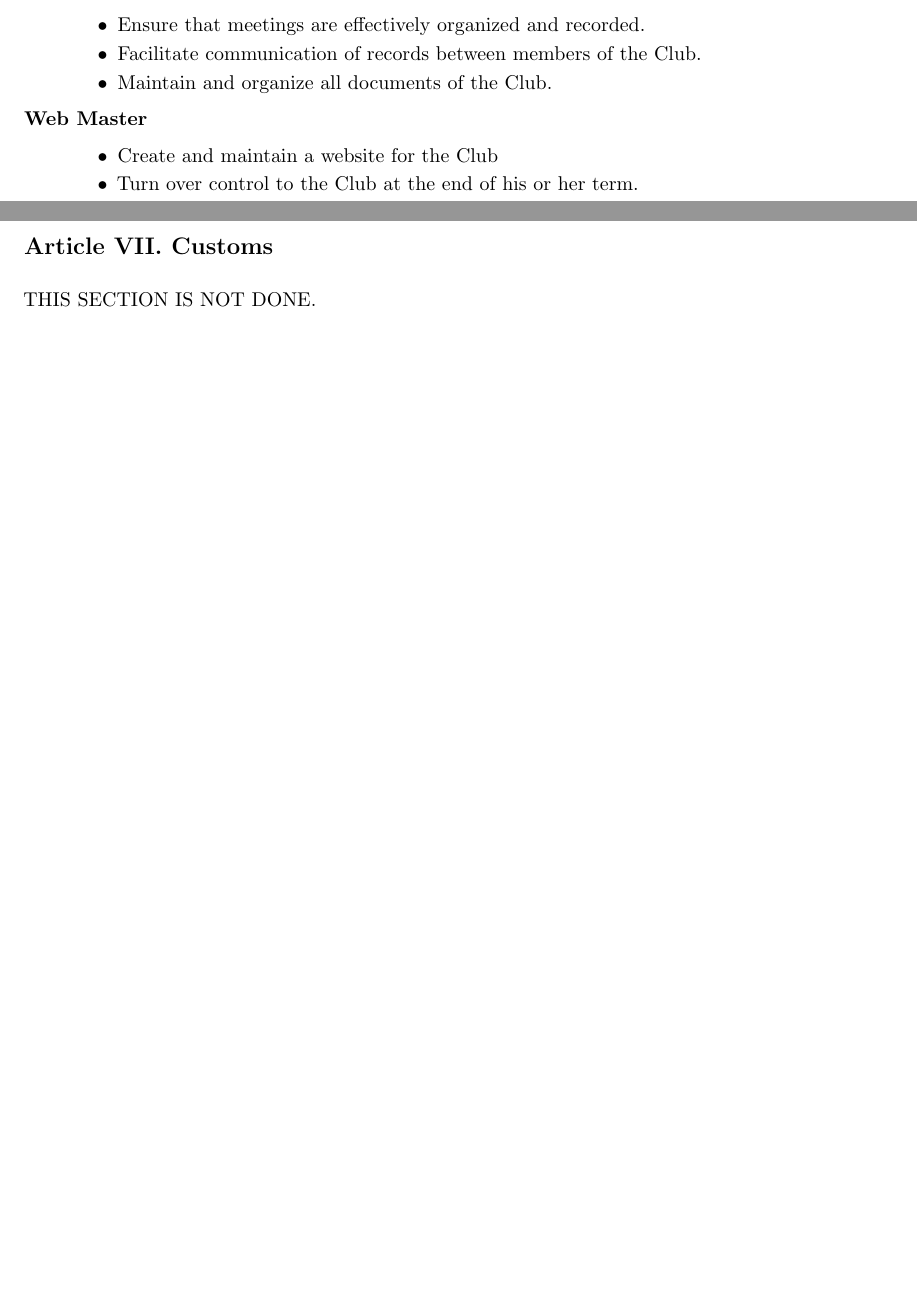
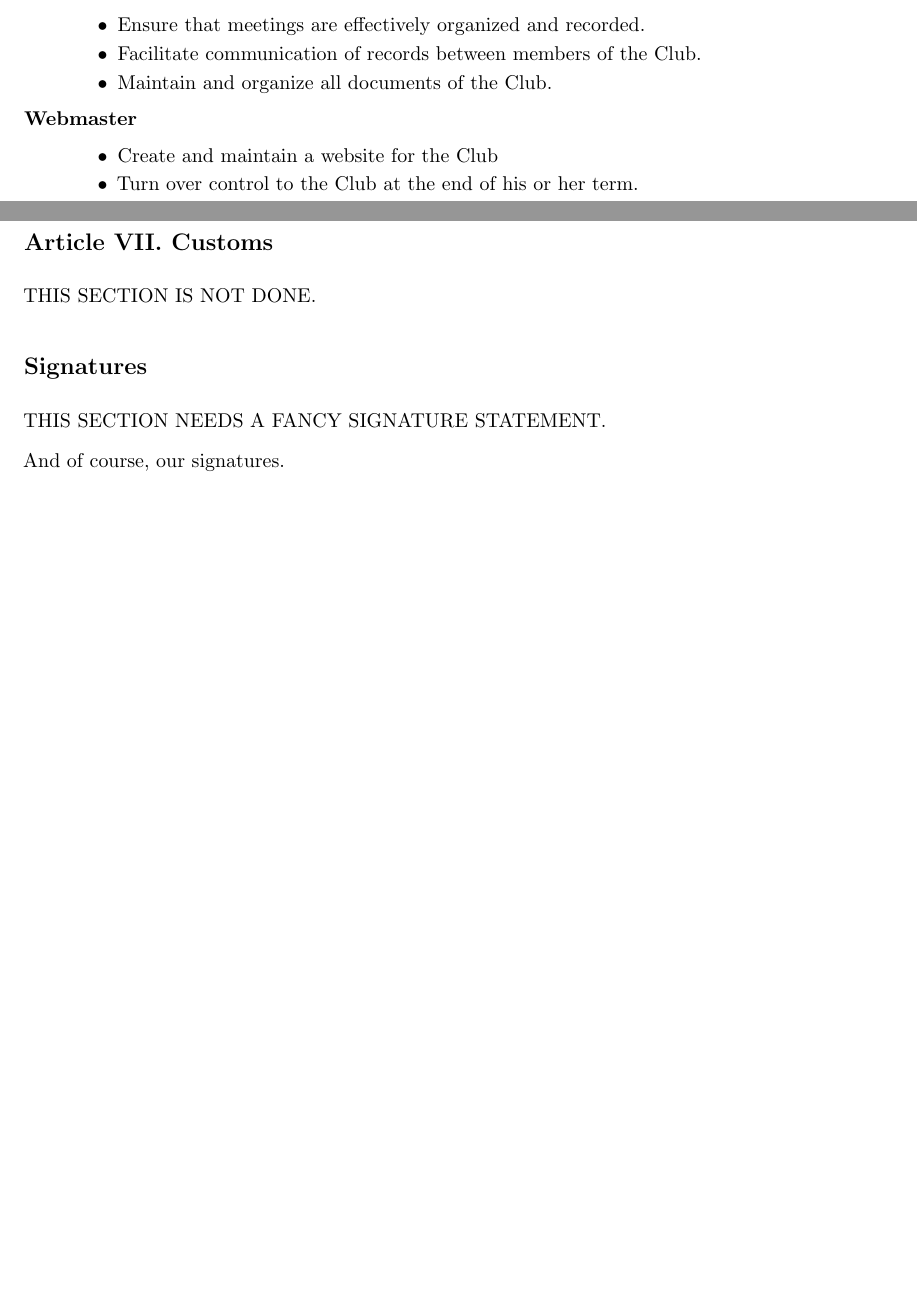
Before and after one commit to CSE-CSUSB/Constitution, a LaTeX document (constitution.tex): two parts of pages 9 and 11 of 11, joined at a grey line, cut so that both start at the same text, the shorter picture padded with empty space. Compiled offline with pdfLaTeX.

Commit message:
Moved signatures to bottom, minor spelling fix on webmaster

```diff
--- a/constitution.tex
+++ b/constitution.tex
@@ -197,7 +194,7 @@ Dr. Arturo \textsc{Concepcion}\\
             \item Facilitate communication of records between members of the Club.
             \item Maintain and organize all documents of the Club.
           \end{itemize}
-        \item[Web Master] ~\\
+        \item[Webmaster] ~\\
           \vspace{-12pt}
           \begin{itemize}
             \item Create and maintain a website for the Club
@@ -264,4 +261,9 @@ Dr. Arturo \textsc{Concepcion}\\
   \subsection{Article VII. Customs}
     THIS SECTION IS NOT DONE.
 
+  \subsection{Signatures}
+    THIS SECTION NEEDS A FANCY SIGNATURE STATEMENT.
+
+    And of course, our signatures.
+
 \end{document}
```
Also changed, not shown: constitution.pdf, constitution.tex (3 more changed lines).
